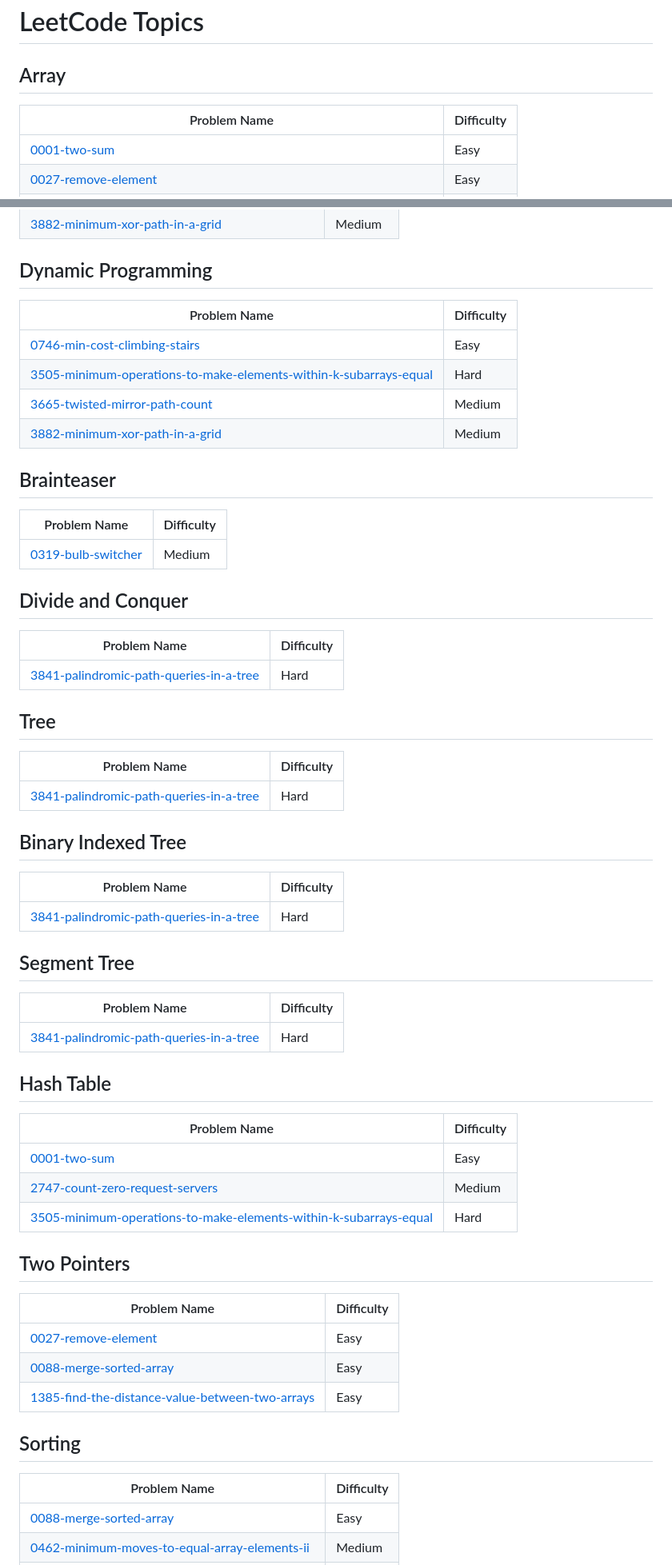
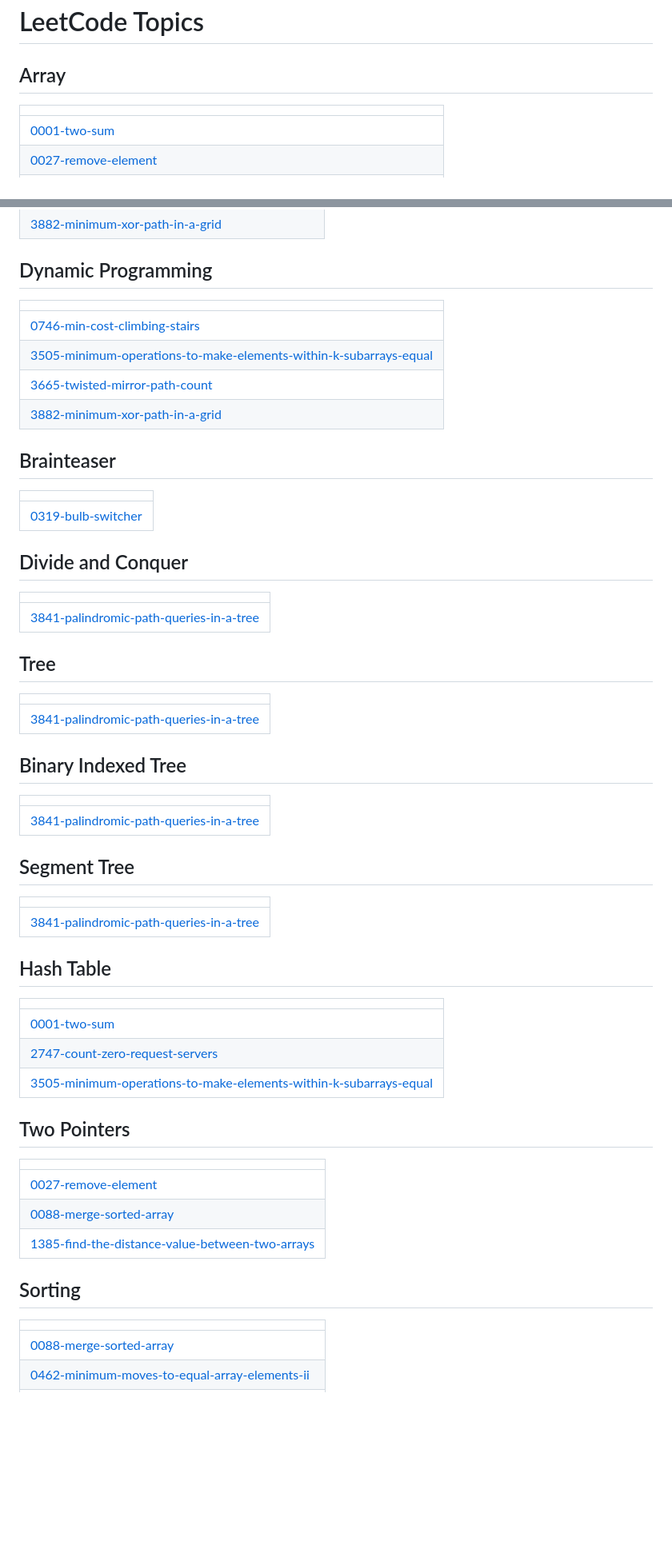
Before and after one commit to sai4u-dev/dsa-mastery, a Markdown page: README.md, 2 parts joined by grey strips. Shown at 80% size. Drawn GitHub-style; blank space fills up the shorter version.

Commit message:
Update README - Topic Tags

```diff
--- a/README.md
+++ b/README.md
@@ -32,8 +32,8 @@ Progress is tracked continuously as I solve and document new problems.
 <!---LeetCode Topics Start-->
 # LeetCode Topics
 ## Array
-| Problem Name | Difficulty |
-| ------- | ------- |
+|  |
+| ------- |
 | [0001-two-sum](https://github.com/sai4u-dev/dsa-mastery/tree/main/0001-two-sum/) | Easy |
 | [0027-remove-element](https://github.com/sai4u-dev/dsa-mastery/tree/main/0027-remove-element/) | Easy |
 | [0088-merge-sorted-array](https://github.com/sai4u-dev/dsa-mastery/tree/main/0088-merge-sorted-array/) | Easy |
@@ -102,47 +103,47 @@ Progress is tracked continuously as I solve and document new problems.
 | [3665-twisted-mirror-path-count](https://github.com/sai4u-dev/dsa-mastery/tree/main/3665-twisted-mirror-path-count/) | Medium |
 | [3882-minimum-xor-path-in-a-grid](https://github.com/sai4u-dev/dsa-mastery/tree/main/3882-minimum-xor-path-in-a-grid/) | Medium |
 ## Dynamic Programming
-| Problem Name | Difficulty |
-| ------- | ------- |
+|  |
+| ------- |
 | [0746-min-cost-climbing-stairs](https://github.com/sai4u-dev/dsa-mastery/tree/main/0746-min-cost-climbing-stairs/) | Easy |
 | [3505-minimum-operations-to-make-elements-within-k-subarrays-equal](https://github.com/sai4u-dev/dsa-mastery/tree/main/3505-minimum-operations-to-make-elements-within-k-subarrays-equal/) | Hard |
 | [3665-twisted-mirror-path-count](https://github.com/sai4u-dev/dsa-mastery/tree/main/3665-twisted-mirror-path-count/) | Medium |
 | [3882-minimum-xor-path-in-a-grid](https://github.com/sai4u-dev/dsa-mastery/tree/main/3882-minimum-xor-path-in-a-grid/) | Medium |
 ## Brainteaser
-| Problem Name | Difficulty |
-| ------- | ------- |
+|  |
+| ------- |
 | [0319-bulb-switcher](https://github.com/sai4u-dev/dsa-mastery/tree/main/0319-bulb-switcher/) | Medium |
 ## Divide and Conquer
-| Problem Name | Difficulty |
-| ------- | ------- |
+|  |
+| ------- |
 | [3841-palindromic-path-queries-in-a-tree](https://github.com/sai4u-dev/dsa-mastery/tree/main/3841-palindromic-path-queries-in-a-tree/) | Hard |
 ## Tree
-| Problem Name | Difficulty |
-| ------- | ------- |
+|  |
+| ------- |
 | [3841-palindromic-path-queries-in-a-tree](https://github.com/sai4u-dev/dsa-mastery/tree/main/3841-palindromic-path-queries-in-a-tree/) | Hard |
 ## Binary Indexed Tree
-| Problem Name | Difficulty |
-| ------- | ------- |
+|  |
+| ------- |
 | [3841-palindromic-path-queries-in-a-tree](https://github.com/sai4u-dev/dsa-mastery/tree/main/3841-palindromic-path-queries-in-a-tree/) | Hard |
 ## Segment Tree
-| Problem Name | Difficulty |
-| ------- | ------- |
+|  |
+| ------- |
 | [3841-palindromic-path-queries-in-a-tree](https://github.com/sai4u-dev/dsa-mastery/tree/main/3841-palindromic-path-queries-in-a-tree/) | Hard |
 ## Hash Table
-| Problem Name | Difficulty |
-| ------- | ------- |
+|  |
+| ------- |
 | [0001-two-sum](https://github.com/sai4u-dev/dsa-mastery/tree/main/0001-two-sum/) | Easy |
 | [2747-count-zero-request-servers](https://github.com/sai4u-dev/dsa-mastery/tree/main/2747-count-zero-request-servers/) | Medium |
 | [3505-minimum-operations-to-make-elements-within-k-subarrays-equal](https://github.com/sai4u-dev/dsa-mastery/tree/main/3505-minimum-operations-to-make-elements-within-k-subarrays-equal/) | Hard |
 ## Two Pointers
-| Problem Name | Difficulty |
-| ------- | ------- |
+|  |
+| ------- |
 | [0027-remove-element](https://github.com/sai4u-dev/dsa-mastery/tree/main/0027-remove-element/) | Easy |
 | [0088-merge-sorted-array](https://github.com/sai4u-dev/dsa-mastery/tree/main/0088-merge-sorted-array/) | Easy |
 | [1385-find-the-distance-value-between-two-arrays](https://github.com/sai4u-dev/dsa-mastery/tree/main/1385-find-the-distance-value-between-two-arrays/) | Easy |
 ## Sorting
-| Problem Name | Difficulty |
-| ------- | ------- |
+|  |
+| ------- |
 | [0088-merge-sorted-array](https://github.com/sai4u-dev/dsa-mastery/tree/main/0088-merge-sorted-array/) | Easy |
 | [0462-minimum-moves-to-equal-array-elements-ii](https://github.com/sai4u-dev/dsa-mastery/tree/main/0462-minimum-moves-to-equal-array-elements-ii/) | Medium |
 | [1385-find-the-distance-value-between-two-arrays](https://github.com/sai4u-dev/dsa-mastery/tree/main/1385-find-the-distance-value-between-two-arrays/) | Easy |
```
Also changed, not shown: other parts of README.md (+31 -26 lines).
